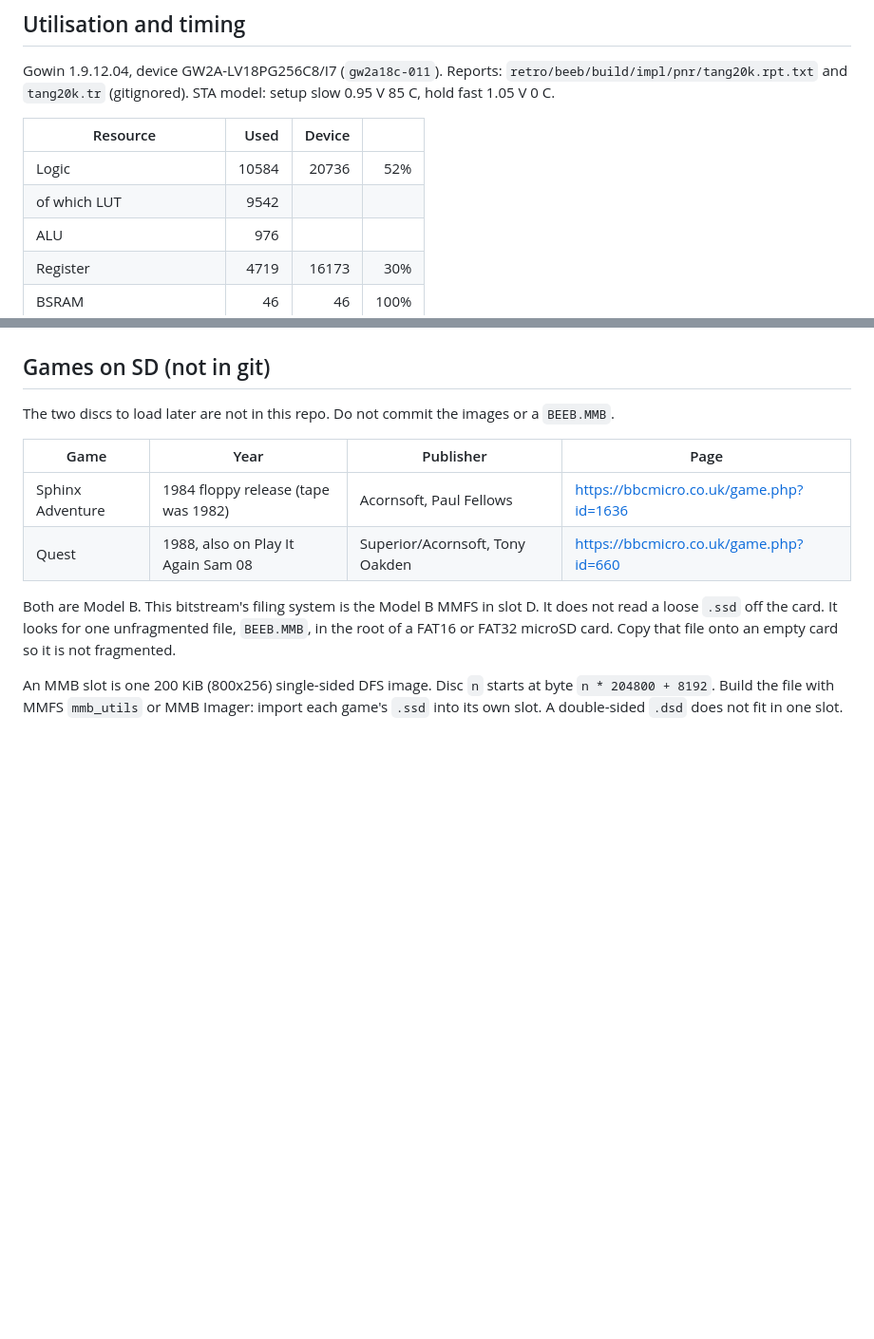
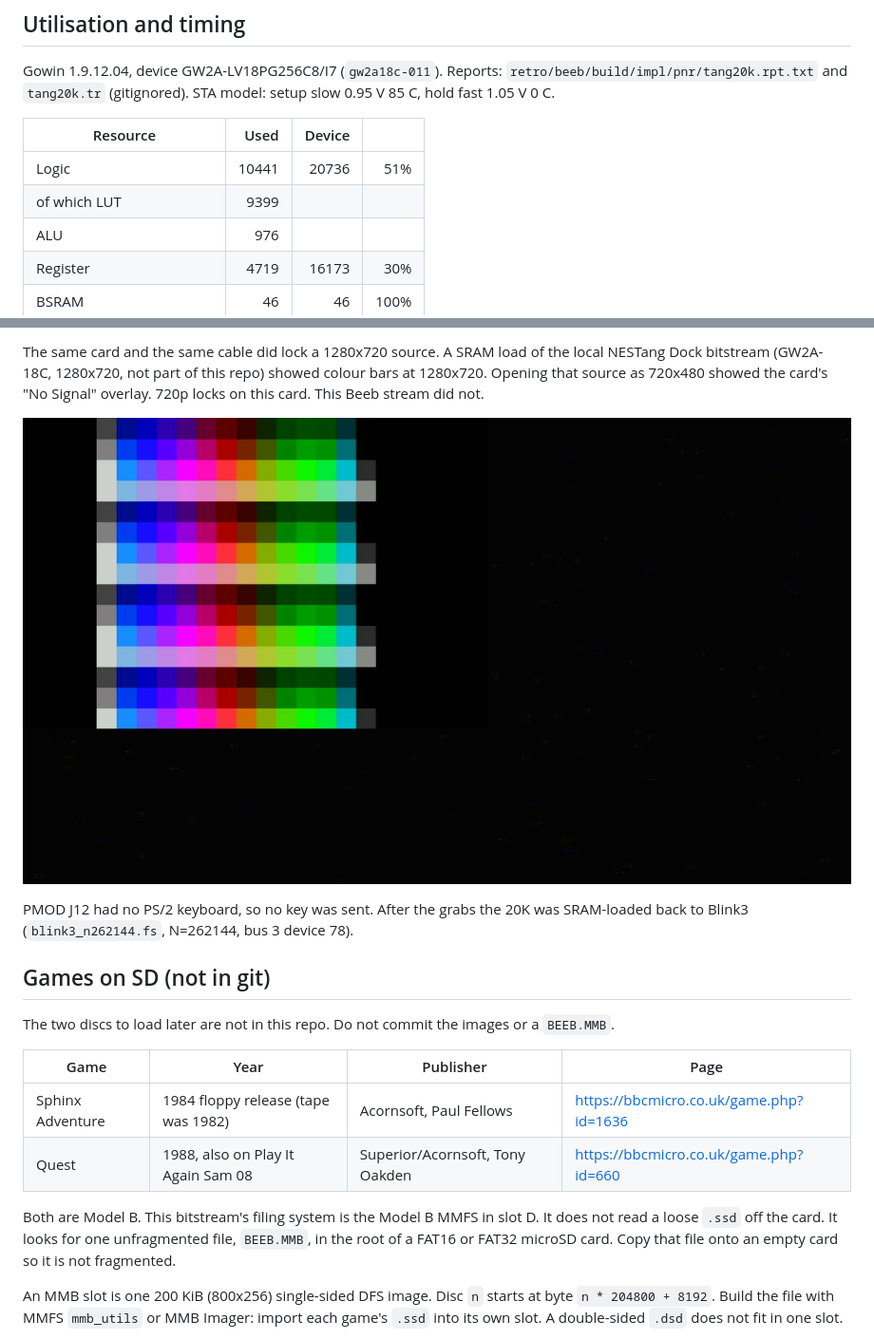
Before and after one commit to lypanov/blinky, a Markdown page: docs/primer20k/beeb.md, 2 parts joined by grey strips. Shown at 95% size. Drawn GitHub-style; pictures changed too: docs/primer20k/beeb/nestang-720p.png (added); blank space fills up the shorter version.

```diff
--- a/docs/primer20k/beeb.md
+++ b/docs/primer20k/beeb.md
@@ -108,8 +109,8 @@ Gowin 1.9.12.04, device GW2A-LV18PG256C8/I7 (`gw2a18c-011`). Reports:
 
 | Resource | Used | Device | |
 |---|---:|---:|---:|
-| Logic | 10584 | 20736 | 52% |
-| of which LUT | 9542 | | |
+| Logic | 10441 | 20736 | 51% |
+| of which LUT | 9399 | | |
 | ALU | 976 | | |
 | Register | 4719 | 16173 | 30% |
 | BSRAM | 46 | 46 | 100% |
@@ -155,3 +169,14 @@ second before grabbing the boot screen (`BBC Computer 32K` then
+The same card and the same cable did lock a 1280x720 source. A SRAM
+load of the local NESTang Dock bitstream (GW2A-18C, 1280x720, not part
+of this repo) showed colour bars at 1280x720. Opening that source as
+720x480 showed the card's "No Signal" overlay. 720p locks on this
+card. This Beeb stream did not.
+
+![NESTang 720p on the same capture card](beeb/nestang-720p.png)
+
+PMOD J12 had no PS/2 keyboard, so no key was sent. After the grabs the
+20K was SRAM-loaded back to Blink3 (`blink3_n262144.fs`, N=262144, bus
+3 device 78).
 
 ## Games on SD (not in git)
 
```
Also changed, not shown: other parts of docs/primer20k/beeb.md (+28 -14 lines), docs/capture-card.md (+5 -2 lines), docs/primer20k/beeb/capture-720x576.png (added), 1 other file.
